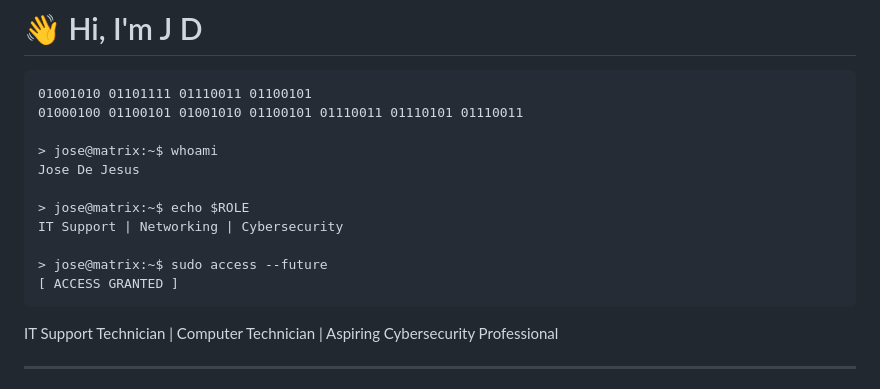
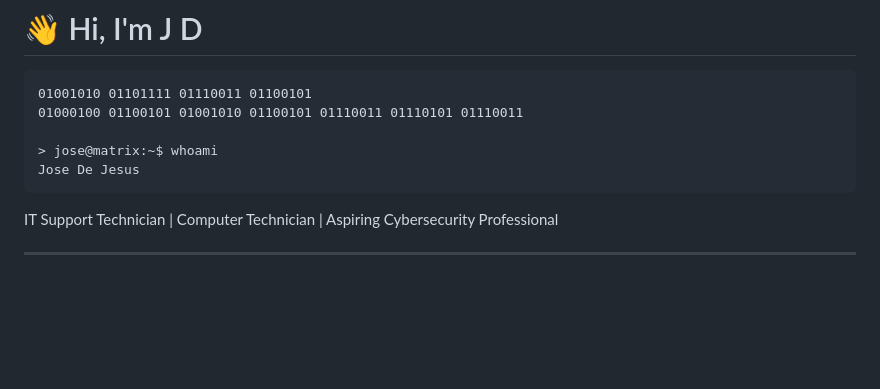
Before and after one commit to J-cybertech/J-cybertech, a Markdown page: README.MD, the part around the change. Rendered like a GitHub page; blank space fills up the shorter version.

````diff
--- a/README.MD
+++ b/README.MD
@@ -22,12 +22,6 @@ Building. Securing. Automating.
 
 > jose@matrix:~$ whoami
 Jose De Jesus
-
-> jose@matrix:~$ echo $ROLE
-IT Support | Networking | Cybersecurity
-
-> jose@matrix:~$ sudo access --future
-[ ACCESS GRANTED ]
 ```
 IT Support Technician | Computer Technician | Aspiring Cybersecurity Professional
 
````
